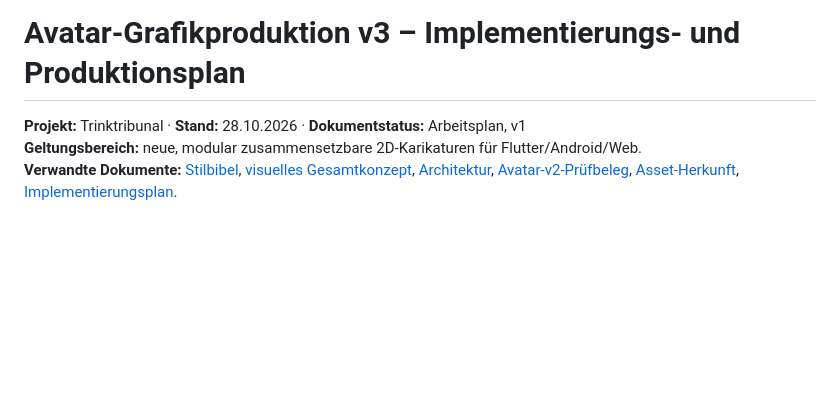
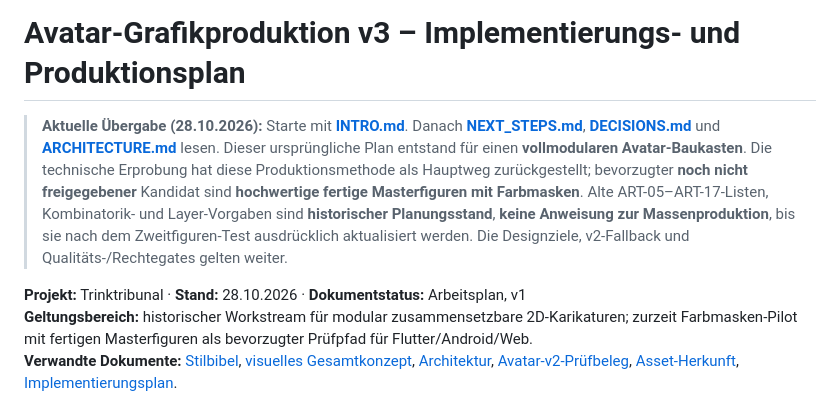
Before and after one commit to philip20794/Trinktribunal, a Markdown page: docs/avatars/AVATAR_GRAPHICS_PLAN.md, the part around the change. GitHub-like rendering; blank space fills up the shorter version.

Commit message:
docs(avatars): mark historical modular plan and link current handoff docs

```diff
--- a/docs/avatars/AVATAR_GRAPHICS_PLAN.md
+++ b/docs/avatars/AVATAR_GRAPHICS_PLAN.md
@@ -1,7 +1,10 @@
 # Avatar-Grafikproduktion v3 – Implementierungs- und Produktionsplan
 
+> **Aktuelle Übergabe (28.10.2026):** Starte mit **[INTRO.md](INTRO.md)**. Danach **[NEXT_STEPS.md](NEXT_STEPS.md)**, **[DECISIONS.md](DECISIONS.md)** und **[ARCHITECTURE.md](ARCHITECTURE.md)** lesen. Dieser ursprüngliche Plan entstand für einen **vollmodularen Avatar-Baukasten**. Die technische Erprobung hat diese Produktionsmethode als Hauptweg zurückgestellt; bevorzugter **noch nicht freigegebener** Kandidat sind **hochwertige fertige Masterfiguren mit Farbmasken**. Alte ART-05–ART-17-Listen, Kombinatorik- und Layer-Vorgaben sind **historischer Planungsstand**, **keine Anweisung zur Massenproduktion**, bis sie nach dem Zweitfiguren-Test ausdrücklich aktualisiert werden. Die Designziele, v2-Fallback und Qualitäts-/Rechtegates gelten weiter.
+
+
 **Projekt:** Trinktribunal · **Stand:** 28.10.2026 · **Dokumentstatus:** Arbeitsplan, v1
-**Geltungsbereich:** neue, modular zusammensetzbare 2D-Karikaturen für Flutter/Android/Web.
+**Geltungsbereich:** historischer Workstream für modular zusammensetzbare 2D-Karikaturen; zurzeit Farbmasken-Pilot mit fertigen Masterfiguren als bevorzugter Prüfpfad für Flutter/Android/Web.
 **Verwandte Dokumente:** [Stilbibel](STYLE_GUIDE.md), [visuelles Gesamtkonzept](../VISUAL_DESIGN.md), [Architektur](../ARCHITECTURE.md), [Avatar-v2-Prüfbeleg](../qa/TT-060.md), [Asset-Herkunft](../qa/asset-sources.md), [Implementierungsplan](../IMPLEMENTATION_PLAN.md).
 
 > **Abgrenzung:** Dieser Plan ist ein **neuer, gesonderter Grafik-Workstream**, keine Behauptung über den Abschluss der bestehenden TT-Aufgaben. Bestehende v2-Avatare/Editor/Server bleiben funktionsfähig, bis v3 separat getestet und umgestellt ist. Kein Asset, Renderer, Build oder Release wird durch das bloße Anlegen dieses Plans fertig.
```
